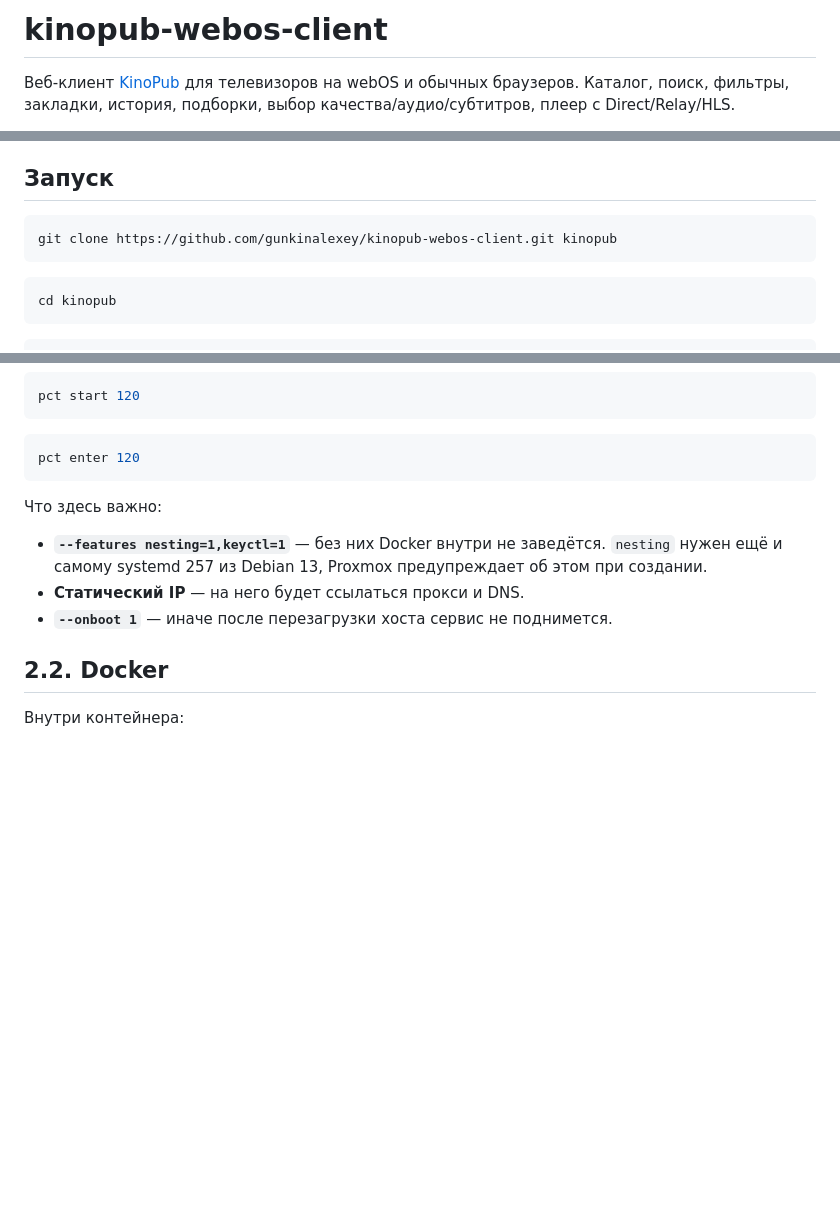
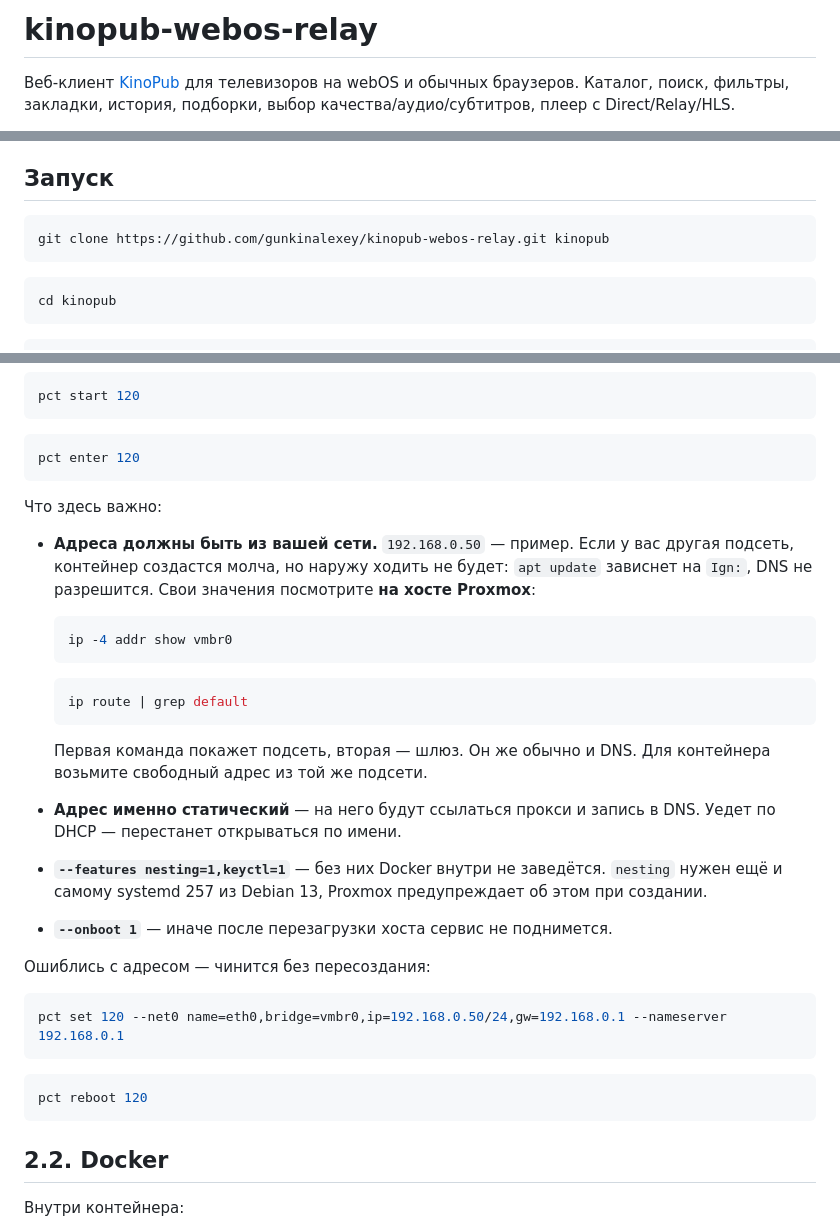
Before and after one commit to gunkinalexey/kinopub-webos-relay, a Markdown page: README.md, 3 parts joined by grey strips. Drawn GitHub-style; blank space fills up the shorter version.

Commit message:
docs: как узнать правильные адреса для контейнера
Адреса 192.168.0.x в примерах - именно примеры. Подставленные как есть в
чужую подсеть, они дают контейнер, который создаётся и запускается молча,
но наружу не ходит: apt update виснет на Ign:, имена не разрешаются, и по
сообщениям непонятно, что дело в сети.

Добавлены команды, показывающие подсеть и шлюз хоста, и способ поправить
адрес уже созданного контейнера через pct set без пересоздания.

Co-Authored-By: Claude Opus 5 <noreply@anthropic.com>

````diff
--- a/README.md
+++ b/README.md
@@ -1,4 +1,4 @@
-# kinopub-webos-client
+# kinopub-webos-relay
 
 Веб-клиент [KinoPub](https://kino.pub) для телевизоров на webOS и обычных
 браузеров. Каталог, поиск, фильтры, закладки, история, подборки, выбор
@@ -35,7 +35,7 @@
 ## Запуск
 
 ```bash
-git clone https://github.com/gunkinalexey/kinopub-webos-client.git kinopub
+git clone https://github.com/gunkinalexey/kinopub-webos-relay.git kinopub
 ```
 
 ```bash
@@ -140,11 +140,38 @@ pct enter 120
 
 Что здесь важно:
 
+- **Адреса должны быть из вашей сети.** `192.168.0.50` — пример. Если у вас
+  другая подсеть, контейнер создастся молча, но наружу ходить не будет:
+  `apt update` зависнет на `Ign:`, DNS не разрешится. Свои значения
+  посмотрите **на хосте Proxmox**:
+
+  ```bash
+  ip -4 addr show vmbr0
+  ```
+
+  ```bash
+  ip route | grep default
+  ```
+
+  Первая команда покажет подсеть, вторая — шлюз. Он же обычно и DNS.
+  Для контейнера возьмите свободный адрес из той же подсети.
+
+- **Адрес именно статический** — на него будут ссылаться прокси и запись в
+  DNS. Уедет по DHCP — перестанет открываться по имени.
 - **`--features nesting=1,keyctl=1`** — без них Docker внутри не заведётся.
   `nesting` нужен ещё и самому systemd 257 из Debian 13, Proxmox предупреждает
   об этом при создании.
-- **Статический IP** — на него будет ссылаться прокси и DNS.
 - **`--onboot 1`** — иначе после перезагрузки хоста сервис не поднимется.
+
+Ошиблись с адресом — чинится без пересоздания:
+
+```bash
+pct set 120 --net0 name=eth0,bridge=vmbr0,ip=192.168.0.50/24,gw=192.168.0.1 --nameserver 192.168.0.1
+```
+
+```bash
+pct reboot 120
+```
 
 ## 2.2. Docker
 
````
Also changed, not shown: other parts of README.md (+1 -1 lines).
